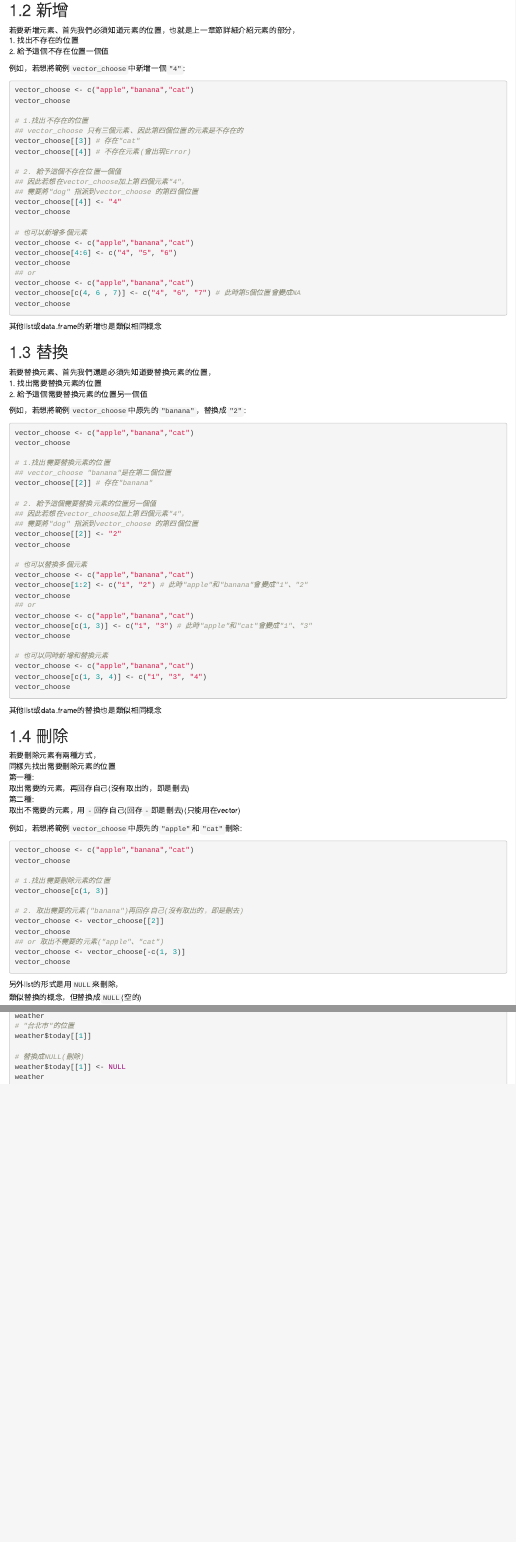
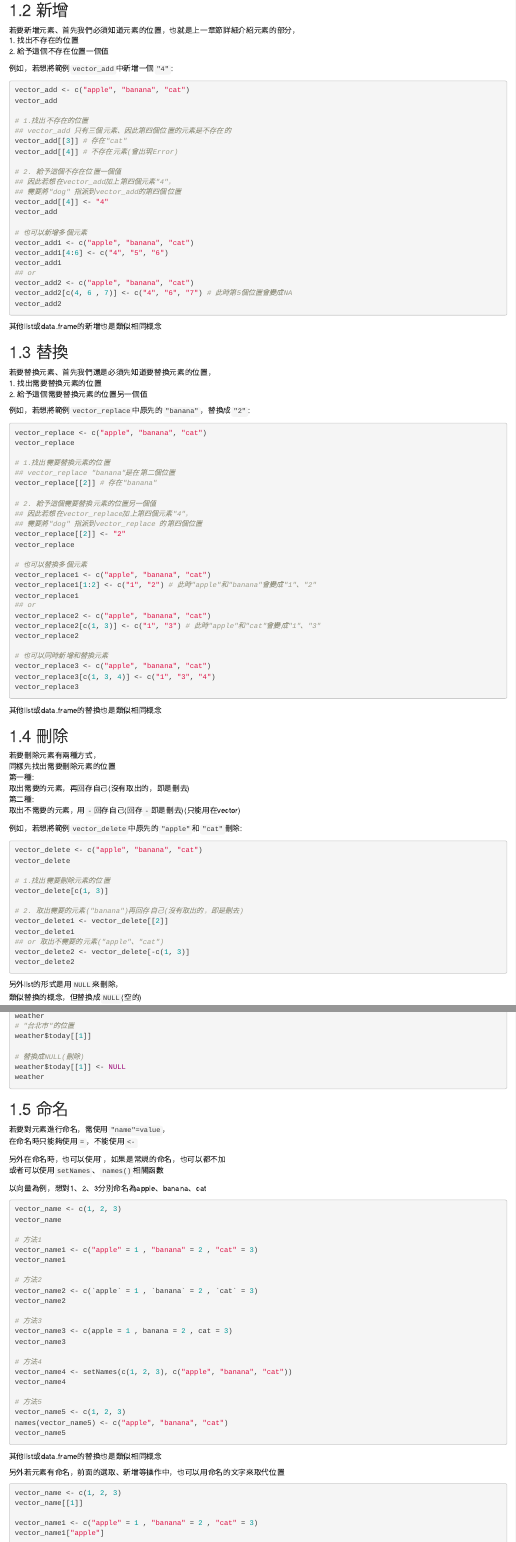
Before and after one commit to qbiexyz/R-for-NGO, an R Markdown document (03-基礎篇_元素的基礎操作.Rmd): the page in a window 1100 px wide, from 2880 px down, and a second part further down, joined at a grey line. Rendered offline with R 4.5, knitr and Pandoc, with nearby package versions; drawn as R Markdown's standard HTML page in place of the format the file asks for.

Commit message:
230609_1

````diff
--- a/03-進階篇_選取、新增、替換與刪除元素.Rmd
+++ b/03-基礎篇_元素的基礎操作.Rmd
@@ -112,31 +112,31 @@ iris_c1_5 <- iris$Sepal.Length # 用欄位名稱選取
 1. 找出不存在的位置\
 2. 給予這個不存在位置一個值
 
-例如，若想將範例`vector_choose`中新增一個`"4"`:
+例如，若想將範例`vector_add`中新增一個`"4"`:
 
 ```{r eval=FALSE}
-vector_choose <- c("apple","banana","cat")
-vector_choose
+vector_add <- c("apple", "banana", "cat")
+vector_add
 
 # 1.找出不存在的位置
-## vector_choose 只有三個元素、因此第四個位置的元素是不存在的
-vector_choose[[3]] # 存在"cat"
-vector_choose[[4]] # 不存在元素(會出現Error)
+## vector_add 只有三個元素、因此第四個位置的元素是不存在的
+vector_add[[3]] # 存在"cat"
+vector_add[[4]] # 不存在元素(會出現Error)
 
 # 2. 給予這個不存在位置一個值
-## 因此若想在vector_choose加上第四個元素"4"，
-## 需要將"dog" 指派到vector_choose 的第四個位置
-vector_choose[[4]] <- "4"
-vector_choose
+## 因此若想在vector_add加上第四個元素"4"，
+## 需要將"dog" 指派到vector_add的第四個位置
+vector_add[[4]] <- "4"
+vector_add
 
 # 也可以新增多個元素
-vector_choose <- c("apple","banana","cat")
-vector_choose[4:6] <- c("4", "5", "6")
-vector_choose
+vector_add1 <- c("apple", "banana", "cat")
+vector_add1[4:6] <- c("4", "5", "6")
+vector_add1
 ## or
-vector_choose <- c("apple","banana","cat")
-vector_choose[c(4, 6 , 7)] <- c("4", "6", "7") # 此時第5個位置會變成NA
-vector_choose
+vector_add2 <- c("apple", "banana", "cat")
+vector_add2[c(4, 6 , 7)] <- c("4", "6", "7") # 此時第5個位置會變成NA
+vector_add2
 ```
 
 其他list或data.frame的新增也是類似相同概念
@@ -147,35 +147,35 @@ vector_choose
 1. 找出需要替換元素的位置\
 2. 給予這個需要替換元素的位置另一個值
 
-例如，若想將範例`vector_choose`中原先的`"banana"`，替換成`"2"`:
+例如，若想將範例`vector_replace`中原先的`"banana"`，替換成`"2"`:
 
 ```{r eval=FALSE}
-vector_choose <- c("apple","banana","cat")
-vector_choose
+vector_replace <- c("apple", "banana", "cat")
+vector_replace
 
 # 1.找出需要替換元素的位置
-## vector_choose "banana"是在第二個位置
-vector_choose[[2]] # 存在"banana"
+## vector_replace "banana"是在第二個位置
+vector_replace[[2]] # 存在"banana"
 
 # 2. 給予這個需要替換元素的位置另一個值
-## 因此若想在vector_choose加上第四個元素"4"，
-## 需要將"dog" 指派到vector_choose 的第四個位置
-vector_choose[[2]] <- "2"
-vector_choose
+## 因此若想在vector_replace加上第四個元素"4"，
+## 需要將"dog" 指派到vector_replace 的第四個位置
+vector_replace[[2]] <- "2"
+vector_replace
 
 # 也可以替換多個元素
-vector_choose <- c("apple","banana","cat")
-vector_choose[1:2] <- c("1", "2") # 此時"apple"和"banana"會變成"1"、"2"
-vector_choose
+vector_replace1 <- c("apple", "banana", "cat")
+vector_replace1[1:2] <- c("1", "2") # 此時"apple"和"banana"會變成"1"、"2"
+vector_replace1
 ## or
-vector_choose <- c("apple","banana","cat")
-vector_choose[c(1, 3)] <- c("1", "3") # 此時"apple"和"cat"會變成"1"、"3"
-vector_choose
+vector_replace2 <- c("apple", "banana", "cat")
+vector_replace2[c(1, 3)] <- c("1", "3") # 此時"apple"和"cat"會變成"1"、"3"
+vector_replace2
 
 # 也可以同時新增和替換元素
-vector_choose <- c("apple","banana","cat")
-vector_choose[c(1, 3, 4)] <- c("1", "3", "4")
-vector_choose
+vector_replace3 <- c("apple", "banana", "cat")
+vector_replace3[c(1, 3, 4)] <- c("1", "3", "4")
+vector_replace3
 ```
 
 其他list或data.frame的替換也是類似相同概念
@@ -189,21 +189,21 @@ vector_choose
 第二種:\
 取出不需要的元素，用`-`回存自己(回存`-`即是刪去)(只能用在vector)
 
-例如，若想將範例`vector_choose`中原先的`"apple"`和`"cat"`刪除:
+例如，若想將範例`vector_delete`中原先的`"apple"`和`"cat"`刪除:
 
 ```{r eval=FALSE}
-vector_choose <- c("apple","banana","cat")
-vector_choose
+vector_delete <- c("apple", "banana", "cat")
+vector_delete
 
 # 1.找出需要刪除元素的位置
-vector_choose[c(1, 3)]
+vector_delete[c(1, 3)]
 
 # 2. 取出需要的元素("banana")再回存自己(沒有取出的，即是刪去)
-vector_choose <- vector_choose[[2]]
-vector_choose
+vector_delete1 <- vector_delete[[2]]
+vector_delete1
 ## or 取出不需要的元素("apple"、"cat")
-vector_choose <- vector_choose[-c(1, 3)]
-vector_choose
+vector_delete2 <- vector_delete[-c(1, 3)]
+vector_delete2
 ```
 
 另外list的形式是用`NULL`來刪除，\
@@ -228,3 +228,51 @@
 weather$today[[1]] <- NULL
 weather
 ```
+
+## 命名
+
+若要對元素進行命名，需使用`"name"=value`，\
+在命名時只能夠使用`=`，不能使用`<-`
+
+另外在命名時，也可以使用\`，如果是常規的命名，也可以都不加\
+或者可以使用`setNames`、`names()`相關函數
+
+以向量為例，想對1、2、3分別命名為apple、banana、cat
+
+```{r eval=FALSE}
+vector_name <- c(1, 2, 3)
+vector_name
+
+# 方法1
+vector_name1 <- c("apple" = 1 , "banana" = 2 , "cat" = 3)
+vector_name1
+
+# 方法2
+vector_name2 <- c(`apple` = 1 , `banana` = 2 , `cat` = 3)
+vector_name2
+
+# 方法3
+vector_name3 <- c(apple = 1 , banana = 2 , cat = 3)
+vector_name3
+
+# 方法4
+vector_name4 <- setNames(c(1, 2, 3), c("apple", "banana", "cat"))
+vector_name4
+
+# 方法5
+vector_name5 <- c(1, 2, 3)
+names(vector_name5) <- c("apple", "banana", "cat")
+vector_name5
+```
+
+其他list或data.frame的替換也是類似相同概念
+
+另外若元素有命名，前面的選取、新增等操作中，也可以用命名的文字來取代位置
+
+```{r eval=FALSE}
+vector_name <- c(1, 2, 3)
+vector_name[[1]]
+
+vector_name1 <- c("apple" = 1 , "banana" = 2 , "cat" = 3)
+vector_name1["apple"]
+```
--- a/index.Rmd
+++ b/index.Rmd
@@ -132,8 +134,9 @@ R的好處在於**免費**、靈活，且有許多額外的套件輔助分析，
 -   新增
 -   替換
 -   刪除
+-   命名
 
-進階篇_資料讀取、匯出、合併與瀏覽
+應用篇_資料讀取、匯出、合併與瀏覽
 
 -   設定工作路徑
 -   讀取資料
````
Also changed, not shown: 02-基礎篇_R語言的基礎概念.Rmd (+46 -16 lines), 04-應用篇_資料讀取、匯出、合併與瀏覽.Rmd (renamed from 04-進階篇_資料讀取、匯出、合併與瀏覽.Rmd, +5 -6 lines), 05-應用篇_實作簡單資料處理.Rmd (+3 -3 lines), 03-基礎篇_元素的基礎操作.Rmd (4 more changed lines), index.Rmd (8 more changed lines), 16 other files.
